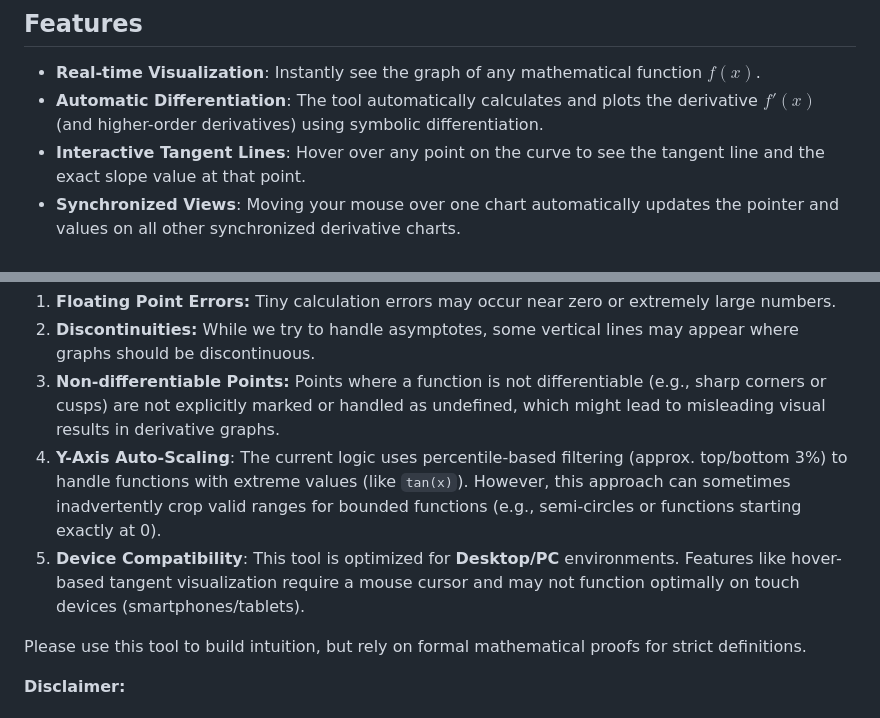
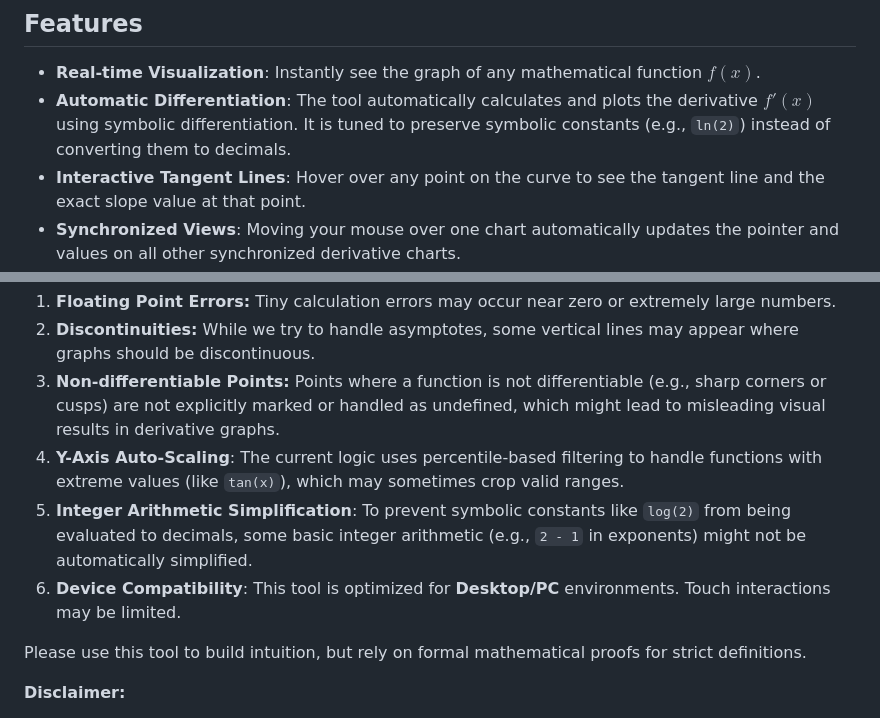
Before and after one commit to thlee/FluxionViz, a Markdown page: readme.md, 2 parts joined by grey strips. GitHub-like rendering.

Commit message:
Update README with symbolic differentiation features and limitations

```diff
--- a/readme.md
+++ b/readme.md
@@ -11,7 +11,7 @@ I am releasing this project to the public in the hopes that it might be useful t
 ## Features
 
 - **Real-time Visualization**: Instantly see the graph of any mathematical function $f(x)$.
-- **Automatic Differentiation**: The tool automatically calculates and plots the derivative $f'(x)$ (and higher-order derivatives) using symbolic differentiation.
+- **Automatic Differentiation**: The tool automatically calculates and plots the derivative $f'(x)$ using symbolic differentiation. It is tuned to preserve symbolic constants (e.g., `ln(2)`) instead of converting them to decimals.
 - **Interactive Tangent Lines**: Hover over any point on the curve to see the tangent line and the exact slope value at that point.
 - **Synchronized Views**: Moving your mouse over one chart automatically updates the pointer and values on all other synchronized derivative charts.
 - **Dynamic Animation**: A built-in "play" mode animates the point moving across the function, allowing you to observe how the slope evolves over time.
@@ -33,8 +33,9 @@ It relies on numerical methods (JavaScript `Math.js` & `Plotly.js`) which may in
 1. **Floating Point Errors:** Tiny calculation errors may occur near zero or extremely large numbers.
 2. **Discontinuities:** While we try to handle asymptotes, some vertical lines may appear where graphs should be discontinuous.
 3. **Non-differentiable Points:** Points where a function is not differentiable (e.g., sharp corners or cusps) are not explicitly marked or handled as undefined, which might lead to misleading visual results in derivative graphs.
-4. **Y-Axis Auto-Scaling**: The current logic uses percentile-based filtering (approx. top/bottom 3%) to handle functions with extreme values (like `tan(x)`). However, this approach can sometimes inadvertently crop valid ranges for bounded functions (e.g., semi-circles or functions starting exactly at 0).
-5. **Device Compatibility**: This tool is optimized for **Desktop/PC** environments. Features like hover-based tangent visualization require a mouse cursor and may not function optimally on touch devices (smartphones/tablets).
+4. **Y-Axis Auto-Scaling**: The current logic uses percentile-based filtering to handle functions with extreme values (like `tan(x)`), which may sometimes crop valid ranges.
+5. **Integer Arithmetic Simplification**: To prevent symbolic constants like `log(2)` from being evaluated to decimals, some basic integer arithmetic (e.g., `2 - 1` in exponents) might not be automatically simplified.
+6. **Device Compatibility**: This tool is optimized for **Desktop/PC** environments. Touch interactions may be limited.
 
 Please use this tool to build intuition, but rely on formal mathematical proofs for strict definitions.
 
```
